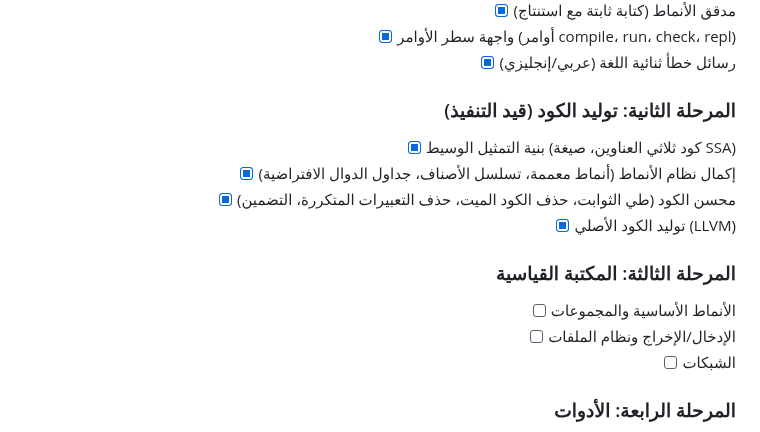
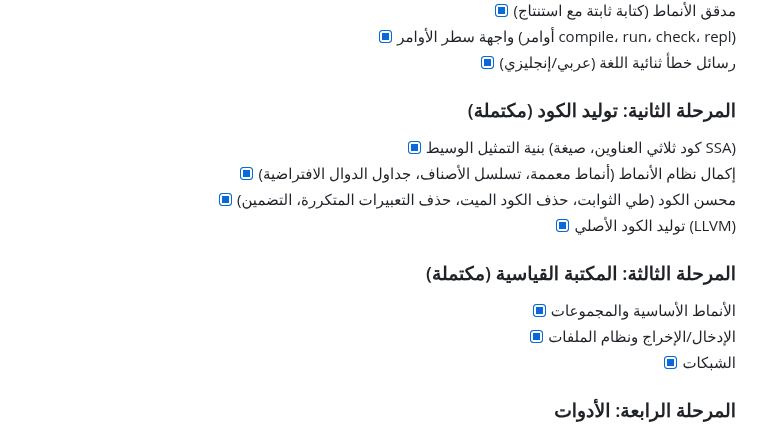
Before and after one commit to osama1998H/tarqeem, a Markdown page: README.md, the part around the change. Drawn GitHub-style.

Commit message:
docs: mark Phase 2 and Phase 3 as complete in roadmap
Update README.md to reflect that:
- Phase 2 (Code Generation) is complete
- Phase 3 (Standard Library) is complete with all milestones achieved

```diff
--- a/README.md
+++ b/README.md
@@ -368,16 +368,16 @@ tarqeem repl
 - [x] واجهة سطر الأوامر (أوامر compile، run، check، repl)
 - [x] رسائل خطأ ثنائية اللغة (عربي/إنجليزي)
 
-### المرحلة الثانية: توليد الكود (قيد التنفيذ)
+### المرحلة الثانية: توليد الكود (مكتملة)
 - [x] بنية التمثيل الوسيط (كود ثلاثي العناوين، صيغة SSA)
 - [x] إكمال نظام الأنماط (أنماط معممة، تسلسل الأصناف، جداول الدوال الافتراضية)
 - [x] محسن الكود (طي الثوابت، حذف الكود الميت، حذف التعبيرات المتكررة، التضمين)
 - [x] توليد الكود الأصلي (LLVM)
 
-### المرحلة الثالثة: المكتبة القياسية
-- [ ] الأنماط الأساسية والمجموعات
-- [ ] الإدخال/الإخراج ونظام الملفات
-- [ ] الشبكات
+### المرحلة الثالثة: المكتبة القياسية (مكتملة)
+- [x] الأنماط الأساسية والمجموعات
+- [x] الإدخال/الإخراج ونظام الملفات
+- [x] الشبكات
 
 ### المرحلة الرابعة: الأدوات
 - [ ] مدير الحزم
```
